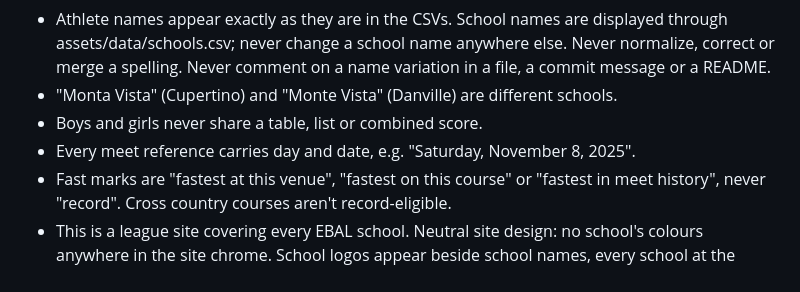
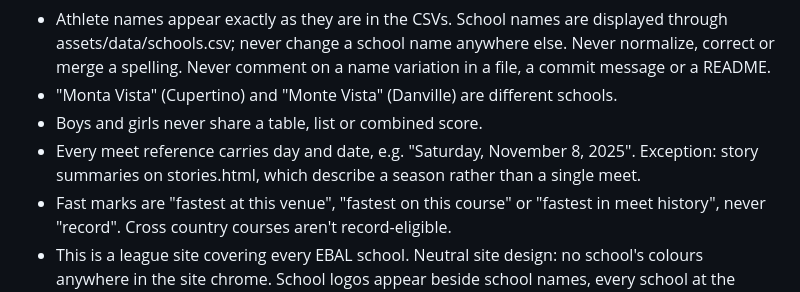
Before and after one commit to pwalesdi/ebal_xc, a Markdown page: CLAUDE.md, the part around the change. GitHub-like rendering.

Commit message:
Stories exempt from day-and-date rule
Co-Authored-By: Claude Opus 5.5 <noreply@anthropic.com>

```diff
--- a/CLAUDE.md
+++ b/CLAUDE.md
@@ -12,7 +12,7 @@ A static site for the EBAL cross country championships, girls and boys. The home
 - Athlete names appear exactly as they are in the CSVs. School names are displayed through assets/data/schools.csv; never change a school name anywhere else. Never normalize, correct or merge a spelling. Never comment on a name variation in a file, a commit message or a README.
 - "Monta Vista" (Cupertino) and "Monte Vista" (Danville) are different schools.
 - Boys and girls never share a table, list or combined score.
-- Every meet reference carries day and date, e.g. "Saturday, November 8, 2025".
+- Every meet reference carries day and date, e.g. "Saturday, November 8, 2025". Exception: story summaries on stories.html, which describe a season rather than a single meet.
 - Fast marks are "fastest at this venue", "fastest on this course" or "fastest in meet history", never "record". Cross country courses aren't record-eligible.
 - This is a league site covering every EBAL school. Neutral site design: no school's colours anywhere in the site chrome. School logos appear beside school names, every school at the same size, none favoured.
 - Highlighting never relies on colour alone. Always add a text or label cue as well.
```
